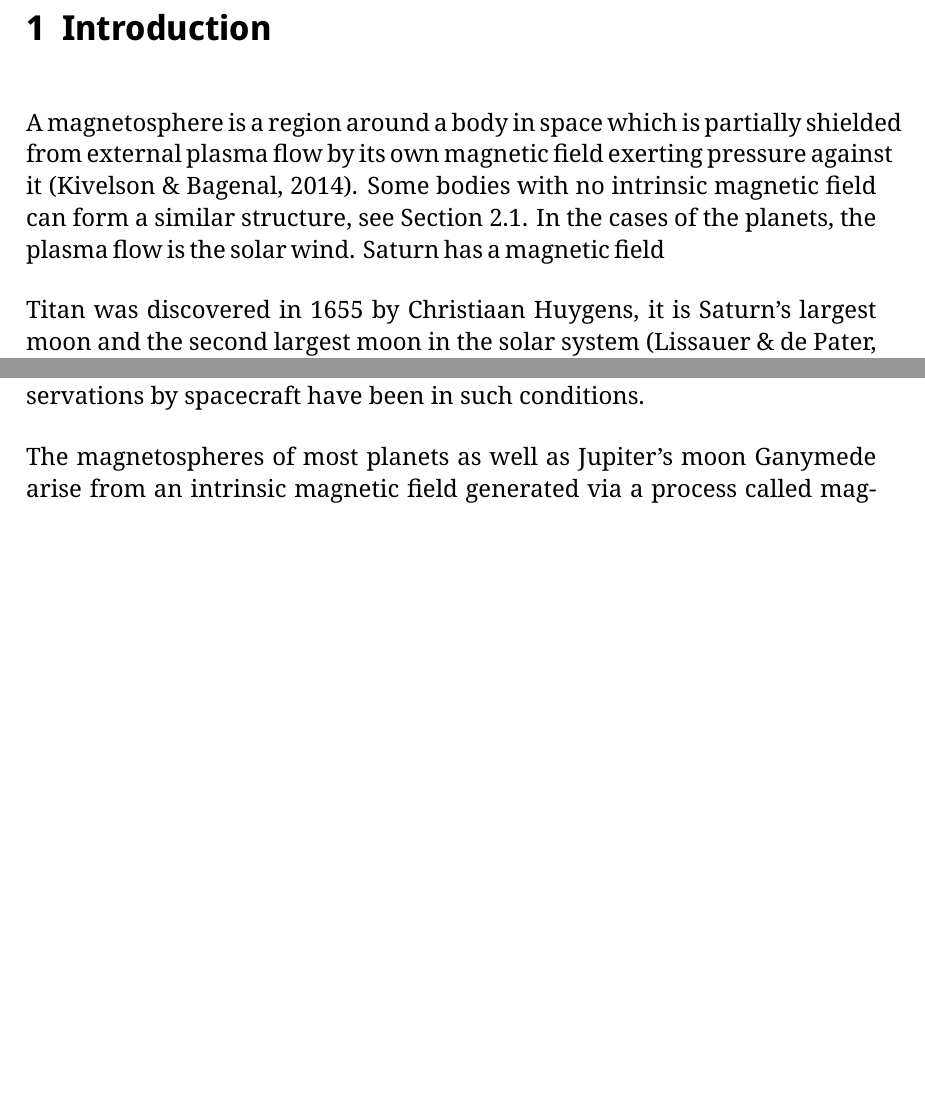
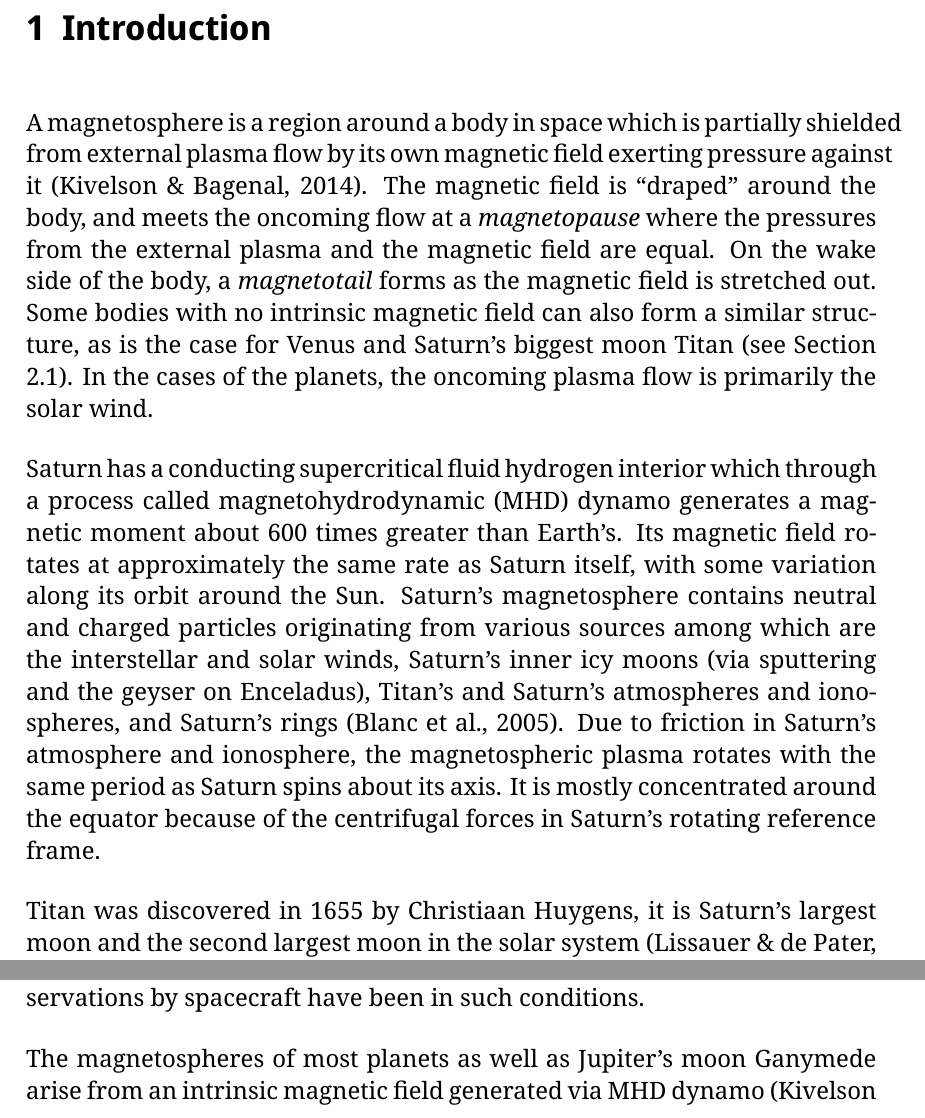
Before and after one commit to avocadoboi/solar-system-project, a LaTeX paper (project.tex): two parts of pages 3 and 4 of 11 before the commit and two parts of pages 3 and 4 of 12 after it, joined at a grey line, cut so that both start at the same text, the shorter picture padded with empty space. Compiled offline with XeLaTeX; a missing font is replaced by an installed copy or a similar font.

Commit message:
work on introduction

```diff
--- a/project.tex
+++ b/project.tex
@@ -26,16 +26,11 @@
 % Describe the different regions of the magnetosphere
 % Sources and sinks of plasma
 % Introduce saturn
-A magnetosphere is a region around a body in space which is partially shielded from external plasma flow by its own magnetic field exerting pressure against it \parencite{encyclopedia-magnetospheres}. Some bodies with no intrinsic magnetic field can form a similar structure, see Section \ref{s:induced-magnetosphere}. In the cases of the planets, the plasma flow is the solar wind. Saturn has a magnetic field
+A magnetosphere is a region around a body in space which is partially shielded from external plasma flow by its own magnetic field exerting pressure against it \parencite{encyclopedia-magnetospheres}. The magnetic field is \say{draped} around the body, and meets the oncoming flow at a \textit{magnetopause} where the pressures from the external plasma and the magnetic field are equal. On the wake side of the body, a \textit{magnetotail} forms as the magnetic field is stretched out. Some bodies with no intrinsic magnetic field can also form a similar structure, as is the case for Venus and Saturn's biggest moon Titan (see Section \ref{s:induced-magnetosphere}). In the cases of the planets, the oncoming plasma flow is primarily the solar wind.
 
-%Due to friction in Saturn's atmosphere and ionosphere, the plasma rotates with the same period as Saturn spins about its axis \parencite{solar-system-magnetospheres}
+Saturn has a conducting supercritical fluid hydrogen interior which through a process called magnetohydrodynamic (MHD) dynamo generates a magnetic moment about 600 times greater than Earth's. Its magnetic field rotates at approximately the same rate as Saturn itself, with some variation along its orbit around the Sun. Saturn's magnetosphere contains neutral and charged particles originating from various sources among which are the interstellar and solar winds, Saturn's inner icy moons (via sputtering and the geyser on Enceladus), Titan's and Saturn's atmospheres and ionospheres, and Saturn's rings \parencite{solar-system-magnetospheres}. Due to friction in Saturn's atmosphere and ionosphere, the magnetospheric plasma rotates with the same period as Saturn spins about its axis. It is mostly concentrated around the equator because of the centrifugal forces in Saturn's rotating reference frame.
 
-%Due to centrifugal forces in Saturn's rotating reference frame, the magnetospheric plasma is mostly concentrated around the equator \parencite{solar-system-magnetospheres}.
-
-
-% Saturn rotates at approximately the same rate as its magnetic field, and this rotation period changes during Saturn's orbit around the sun \parencite{encyclopedia-magnetospheres}.
-
-Titan was discovered in 1655 by Christiaan Huygens, it is Saturn's largest moon and the second largest moon in the solar system \parencite{fundamental-planetary-science}. It is an icy moon with a radius of \SI{2575}{\kilo\metre}, a density of \SI{1880}{\kilogram\per\metre^3} and a surface pressure of 1.44 bar. Unlike most moons, Titan has a very dense atmosphere, being even thicker than Earth's and consisting mainly of nitrogen and a smaller amount of methane. Titan has no intrinsic magnetic field but having an orbit at 20 Saturn radii places it near the boundary of the varying Saturnian magnetic field on the sun-facing side. This combination of a dense atmosphere and the lack of an intrinsic megnetic field and its interaction with the surrounding plasma is therefore unlike that of any other moon in the solar system.
+Titan was discovered in 1655 by Christiaan Huygens, it is Saturn's largest moon and the second largest moon in the solar system \parencite{fundamental-planetary-science}. It is an icy moon with a radius of \SI{2575}{\kilo\metre}, a density of \SI{1880}{\kilogram\per\metre^3} and a surface pressure of 1.44 bar. Unlike most moons, Titan has a very dense atmosphere, being even thicker than Earth's and consisting mainly of nitrogen and a smaller amount of methane. Titan has no intrinsic magnetic field but having an orbit at 20 Saturn radii places it near the boundary of the varying Saturnian magnetic field on the Sun-facing side. This combination of a dense atmosphere and the lack of an intrinsic megnetic field and its interaction with the surrounding plasma is therefore unlike that of any other moon in the solar system.
 
 Four spacecraft have visited Saturn so far; Pioneer 11, Voyager 2, Voyager 1, and Cassini-Huygens (source!).
 
@@ -60,7 +55,7 @@ relative to Titan. For comparison, the solar wind at Earth's orbit is normally a
 	\label{fig:wakes}
 \end{figure}
 
-The magnetospheres of most planets as well as Jupiter's moon Ganymede arise from an intrinsic magnetic field generated via a process called magnetohydrodynamic dynamo \parencite{encyclopedia-magnetospheres}. Titan has no such magnetic field, but it possesses a conducting ionosphere. When the corotating plasma flows across Titan, currents are induced in its ionosphere that create forces that oppose the oncoming flow. This results in an induced magnetosphere around the body, with a magnetotail \say{in front}. The magnetic field around Titan changes rapidly only very close to its surface. In contrast to the planetary magnetospheres which are subjected to the supersonic solar wind, the induced magnetosphere of Titan has no bow shock since the oncoming plasma flow is slower than both the Alfvén speed and the sound speed of the plasma.
+The magnetospheres of most planets as well as Jupiter's moon Ganymede arise from an intrinsic magnetic field generated via MHD dynamo \parencite{encyclopedia-magnetospheres}. Titan has no such magnetic field, but it possesses a conducting ionosphere. When the corotating plasma flows across Titan, currents are induced in its ionosphere that create forces that oppose the oncoming flow. This results in an induced magnetosphere around the body, with a magnetotail \say{in front}. The magnetic field around Titan changes rapidly only very close to its surface. In contrast to the planetary magnetospheres which are subjected to the supersonic solar wind, the induced magnetosphere of Titan has no bow shock since the oncoming plasma flow is slower than both the Alfvén speed and the sound speed of the plasma.
 
 % \parencite{encyclopedia-magnetospheres}:
 %A magnetosphere is a region around a body in space which is partially shielded from external plasma flow by its own magnetic field exerting magnetic pressure against the flow. However, even bodies with no intrinsic magnetic field can form cavities in the plasma flow which have properties that are similar to true magnetospheres. The magnetopause is the surface defining the boundary of the magnetosphere. The term magnetosphere was originally defined as a region above the Earth's ionosphere, but the term has since expanded to include similar phenomena around other bodies in space, including moons.
```
Also changed, not shown: project.pdf, project.tex (2 more changed lines).
